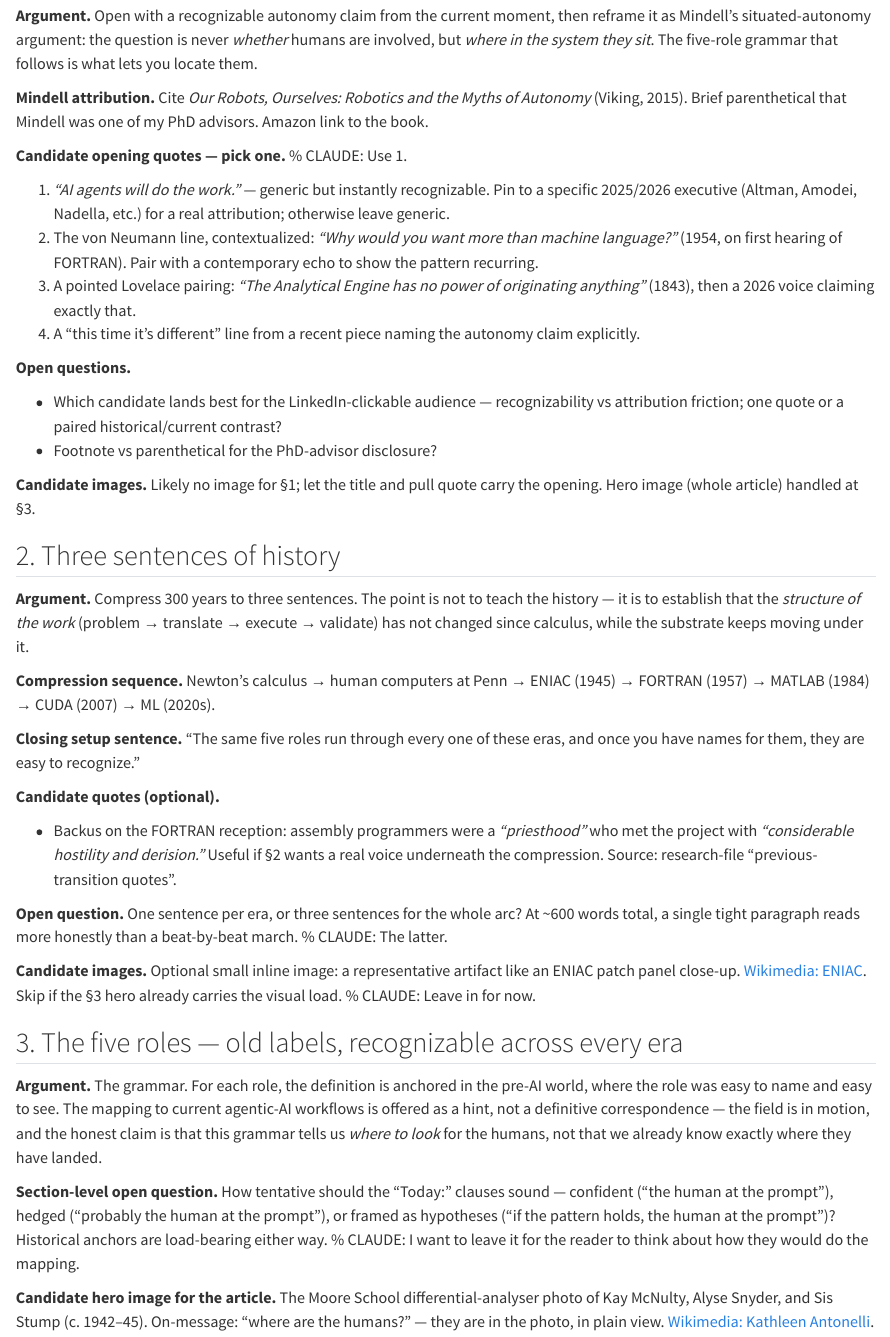
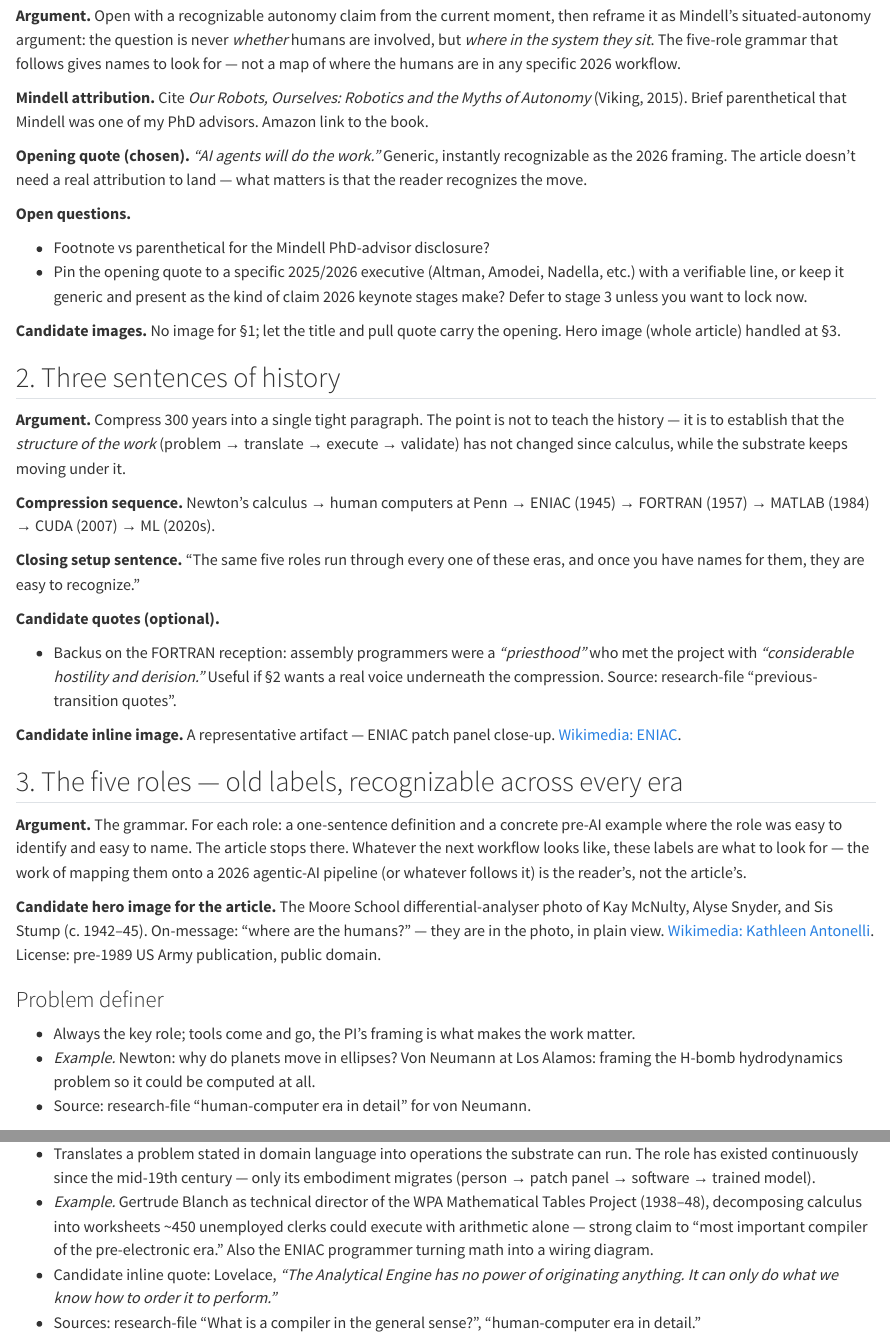
Before and after one commit to bsb808/carrel, a Quarto document (posts/computing-history/where-are-the-humans/index.qmd): the page in a window 1100 px wide, from 190 px down, and a second part further down, joined at a grey line. Rendered offline with R 4.5, knitr and Pandoc in place of Quarto, with nearby package versions.

Commit message:
annotated outline: where-are-the-humans — stage 2 resolved
PMR resolved: today-mappings dropped, opening quote locked, §2 single
paragraph confirmed, ENIAC inline image kept.

Co-Authored-By: Claude Opus 4.7 (1M context) <noreply@anthropic.com>

```diff
--- a/posts/computing-history/where-are-the-humans/index.qmd
+++ b/posts/computing-history/where-are-the-humans/index.qmd
@@ -1,6 +1,6 @@
 ---
 title: "Where Are the Humans?"
-description: "Five immutable roles from the history of computing, and where each lives in agentic AI."
+description: "Prersistent roles in computing"
 author: "Brian Bingham"
 date: "2026-05-03"
 categories: [computing-history]
@@ -23,42 +26,36 @@ draft: true
 current moment, then reframe it as Mindell's situated-autonomy
 argument: the question is never *whether* humans are involved, but
 *where in the system they sit*. The five-role grammar that follows
-is what lets you locate them.
+gives names to look for — not a map of where the humans are in any
+specific 2026 workflow.
 
 **Mindell attribution.** Cite *Our Robots, Ourselves: Robotics and
 the Myths of Autonomy* (Viking, 2015). Brief parenthetical that
 Mindell was one of my PhD advisors. Amazon link to the book.
 
-**Candidate opening quotes — pick one.** % CLAUDE: Use 1.
-
-1. *"AI agents will do the work."* — generic but instantly
-   recognizable. Pin to a specific 2025/2026 executive (Altman, Amodei,
-   Nadella, etc.) for a real attribution; otherwise leave generic.
-2. The von Neumann line, contextualized: *"Why would you want more
-   than machine language?"* (1954, on first hearing of FORTRAN).
-   Pair with a contemporary echo to show the pattern recurring.
-3. A pointed Lovelace pairing: *"The Analytical Engine has no power
-   of originating anything"* (1843), then a 2026 voice claiming
-   exactly that.
-4. A "this time it's different" line from a recent piece naming the
-   autonomy claim explicitly.
+**Opening quote (chosen).** *"AI agents will do the work."* Generic,
+instantly recognizable as the 2026 framing. The article doesn't need
+a real attribution to land — what matters is that the reader
+recognizes the move.
 
 **Open questions.**
 
-- Which candidate lands best for the LinkedIn-clickable audience —
-  recognizability vs attribution friction; one quote or a paired
-  historical/current contrast?
-- Footnote vs parenthetical for the PhD-advisor disclosure?
+- Footnote vs parenthetical for the Mindell PhD-advisor disclosure?
+- Pin the opening quote to a specific 2025/2026 executive (Altman,
+  Amodei, Nadella, etc.) with a verifiable line, or keep it generic
+  and present as the kind of claim 2026 keynote stages make? Defer
+  to stage 3 unless you want to lock now.
 
-**Candidate images.** Likely no image for §1; let the title and pull
-quote carry the opening. Hero image (whole article) handled at §3.
+**Candidate images.** No image for §1; let the title and pull quote
+carry the opening. Hero image (whole article) handled at §3.
 
 ## 2. Three sentences of history
 
-**Argument.** Compress 300 years to three sentences. The point is
-not to teach the history — it is to establish that the *structure
-of the work* (problem → translate → execute → validate) has not
-changed since calculus, while the substrate keeps moving under it.
+**Argument.** Compress 300 years into a single tight paragraph. The
+point is not to teach the history — it is to establish that the
+*structure of the work* (problem → translate → execute → validate)
+has not changed since calculus, while the substrate keeps moving
+under it.
 
 **Compression sequence.** Newton's calculus → human computers at
 Penn → ENIAC (1945) → FORTRAN (1957) → MATLAB (1984) → CUDA (2007)
@@ -75,29 +72,18 @@ to recognize."
   and derision."* Useful if §2 wants a real voice underneath the
   compression. Source: research-file "previous-transition quotes".
 
-**Open question.** One sentence per era, or three sentences for the
-whole arc? At ~600 words total, a single tight paragraph reads more
-honestly than a beat-by-beat march.  % CLAUDE: The latter.
-
-**Candidate images.** Optional small inline image: a representative
-artifact like an ENIAC patch panel close-up.
+**Candidate inline image.** A representative artifact — ENIAC patch
+panel close-up.
 [Wikimedia: ENIAC](https://commons.wikimedia.org/wiki/Category:ENIAC).
-Skip if the §3 hero already carries the visual load.  % CLAUDE: Leave in for now.
 
 ## 3. The five roles — old labels, recognizable across every era
 
-**Argument.** The grammar. For each role, the definition is anchored
-in the pre-AI world, where the role was easy to name and easy to
-see. The mapping to current agentic-AI workflows is offered as a
-hint, not a definitive correspondence — the field is in motion, and
-the honest claim is that this grammar tells us *where to look* for
-the humans, not that we already know exactly where they have landed.
-
-**Section-level open question.** How tentative should the "Today:"
-clauses sound — confident ("the human at the prompt"), hedged
-("probably the human at the prompt"), or framed as hypotheses ("if
-the pattern holds, the human at the prompt")? Historical anchors
-are load-bearing either way. % CLAUDE: I want to leave it for the reader to think about how they would do the mapping.
+**Argument.** The grammar. For each role: a one-sentence definition
+and a concrete pre-AI example where the role was easy to identify
+and easy to name. The article stops there. Whatever the next
+workflow looks like, these labels are what to look for — the work
+of mapping them onto a 2026 agentic-AI pipeline (or whatever
+follows it) is the reader's, not the article's.
 
 **Candidate hero image for the article.** The Moore School
 differential-analyser photo of Kay McNulty, Alyse Snyder, and Sis
@@ -109,17 +95,17 @@ License: pre-1989 US Army publication, public domain.
 ### Problem definer
 
 - Always the key role; tools come and go, the PI's framing is what
-  makes the work matter. The bullet should lead with this.
-- *Then.* Newton: why do planets move in ellipses? Von Neumann at
-  Los Alamos: framing the H-bomb hydrodynamics problem so it could
-  be computed at all.
-- *Today (tentative).* The human at the prompt who specifies inputs,
-  outputs, and what counts as a correct answer. With ML the
-  problem-definition step expands — there is no compact equation to
-  inspect, so specifying training data and validation criteria
-  becomes part of the definition.
-- Sources: research-file §11 ("ML era reframed"); "human-computer
-  era in detail" for von Neumann.
+  makes the work matter.
+- *Example.* Newton: why do planets move in ellipses? Von Neumann
+  at Los Alamos: framing the H-bomb hydrodynamics problem so it
+  could be computed at all.
+- Source: research-file "human-computer era in detail" for von
+  Neumann.
 
 ### Compiler (in the broad sense)
 
+- Translates a problem stated in domain language into operations
+  the substrate can run. The role has existed continuously since
+  the mid-19th century — only its embodiment migrates (person →
+  patch panel → software → trained model).
+- *Example.* Gertrude Blanch as technical director of the WPA
@@ -131,5 +112,5 @@ License: pre-1989 US Army publication, public domain.
   Mathematical Tables Project (1938–48), decomposing calculus into
   worksheets ~450 unemployed clerks could execute with arithmetic
-  alone. Strong claim to "most important compiler of the
-  pre-electronic era." Also: the ENIAC programmer turning math into
+  alone — strong claim to "most important compiler of the
+  pre-electronic era." Also the ENIAC programmer turning math into
   a wiring diagram.
@@ -139,2 +117,3 @@ License: pre-1989 US Army publication, public domain.
 - Candidate inline quote: Lovelace, *"The Analytical Engine has no
   power of originating anything. It can only do what we know how to
+  order it to perform."*
```
Also changed, not shown: posts/computing-history/where-are-the-humans/index.qmd (66 more changed lines).
